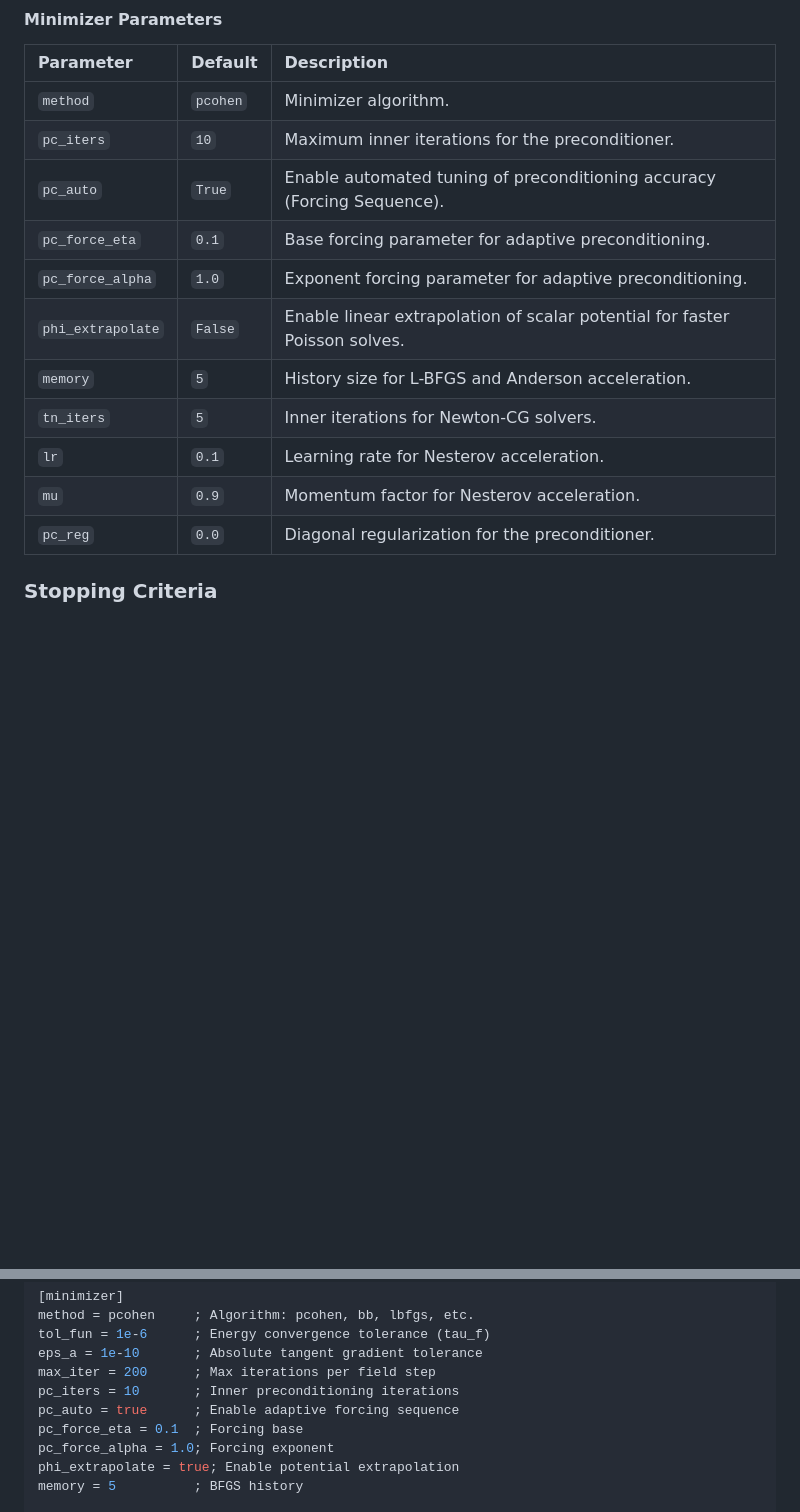
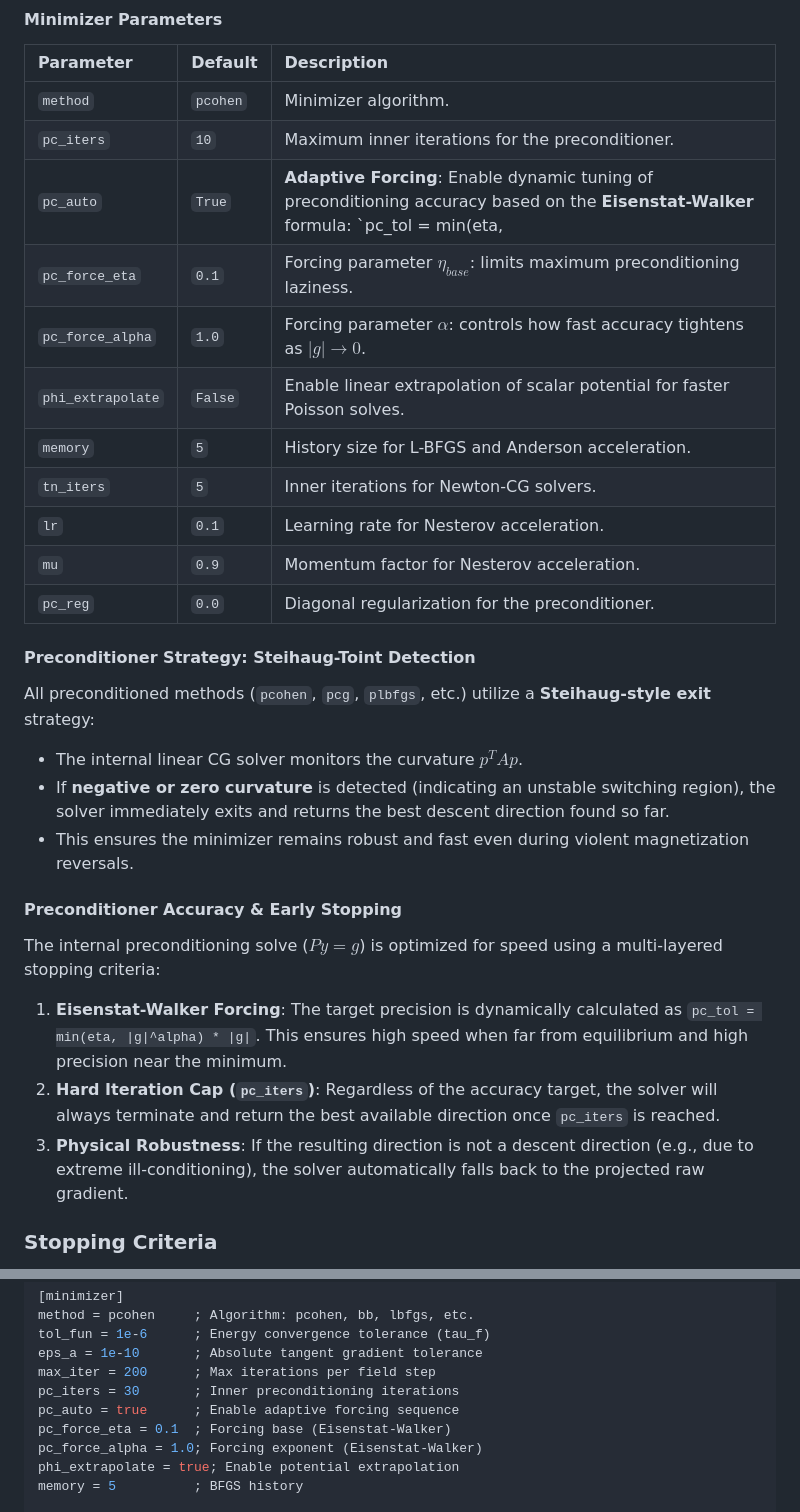
Before and after one commit to MaMMoS-project/mumag_matrixfree2, a Markdown page: README.md, 2 parts joined by grey strips. Drawn GitHub-style; blank space fills up the shorter version.

Commit message:
docs: finalize README with Eisenstat-Walker forcing and Steihaug strategy

```diff
--- a/README.md
+++ b/README.md
@@ -62,15 +62,27 @@ The default optimizer is **Preconditioned Cohen CG (Strict Auto)**, which uses p
 | :--- | :--- | :--- |
 | `method` | `pcohen` | Minimizer algorithm. |
 | `pc_iters` | `10` | Maximum inner iterations for the preconditioner. |
-| `pc_auto` | `True` | Enable automated tuning of preconditioning accuracy (Forcing Sequence). |
-| `pc_force_eta` | `0.1` | Base forcing parameter for adaptive preconditioning. |
-| `pc_force_alpha` | `1.0` | Exponent forcing parameter for adaptive preconditioning. |
+| `pc_auto` | `True` | **Adaptive Forcing**: Enable dynamic tuning of preconditioning accuracy based on the **Eisenstat-Walker** formula: `pc_tol = min(eta, |g|^alpha) * |g|`. |
+| `pc_force_eta` | `0.1` | Forcing parameter $\eta_{base}$: limits maximum preconditioning laziness. |
+| `pc_force_alpha` | `1.0` | Forcing parameter $\alpha$: controls how fast accuracy tightens as $|g| \to 0$. |
 | `phi_extrapolate`| `False` | Enable linear extrapolation of scalar potential for faster Poisson solves. |
 | `memory` | `5` | History size for L-BFGS and Anderson acceleration. |
 | `tn_iters` | `5` | Inner iterations for Newton-CG solvers. |
 | `lr` | `0.1` | Learning rate for Nesterov acceleration. |
 | `mu` | `0.9` | Momentum factor for Nesterov acceleration. |
 | `pc_reg` | `0.0` | Diagonal regularization for the preconditioner. |
+
+#### Preconditioner Strategy: Steihaug-Toint Detection
+All preconditioned methods (`pcohen`, `pcg`, `plbfgs`, etc.) utilize a **Steihaug-style exit** strategy:
+- The internal linear CG solver monitors the curvature $p^T A p$.
+- If **negative or zero curvature** is detected (indicating an unstable switching region), the solver immediately exits and returns the best descent direction found so far.
+- This ensures the minimizer remains robust and fast even during violent magnetization reversals.
+
+#### Preconditioner Accuracy & Early Stopping
+The internal preconditioning solve ($Py = g$) is optimized for speed using a multi-layered stopping criteria:
+1.  **Eisenstat-Walker Forcing**: The target precision is dynamically calculated as `pc_tol = min(eta, |g|^alpha) * |g|`. This ensures high speed when far from equilibrium and high precision near the minimum.
+2.  **Hard Iteration Cap (`pc_iters`)**: Regardless of the accuracy target, the solver will always terminate and return the best available direction once `pc_iters` is reached.
+3.  **Physical Robustness**: If the resulting direction is not a descent direction (e.g., due to extreme ill-conditioning), the solver automatically falls back to the projected raw gradient.
 
 ### Stopping Criteria
 Convergence is determined by the criteria established by *Gill, Murray, and Wright* in "Practical Optimization" (1981):
@@ -155,10 +167,10 @@ method = pcohen     ; Algorithm: pcohen, bb, lbfgs, etc.
 tol_fun = 1e-6      ; Energy convergence tolerance (tau_f)
 eps_a = 1e-10       ; Absolute tangent gradient tolerance
 max_iter = 200      ; Max iterations per field step
-pc_iters = 10       ; Inner preconditioning iterations
+pc_iters = 30       ; Inner preconditioning iterations
 pc_auto = true      ; Enable adaptive forcing sequence
-pc_force_eta = 0.1  ; Forcing base
-pc_force_alpha = 1.0; Forcing exponent
+pc_force_eta = 0.1  ; Forcing base (Eisenstat-Walker)
+pc_force_alpha = 1.0; Forcing exponent (Eisenstat-Walker)
 phi_extrapolate = true; Enable potential extrapolation
 memory = 5          ; BFGS history
 
```
